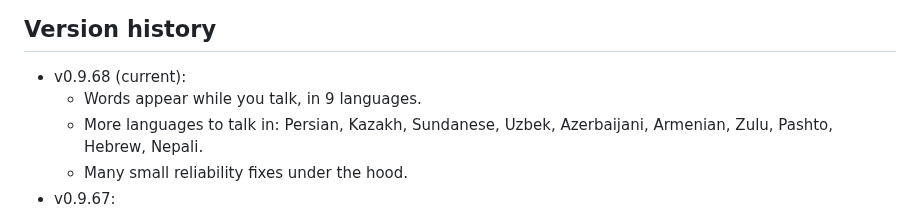
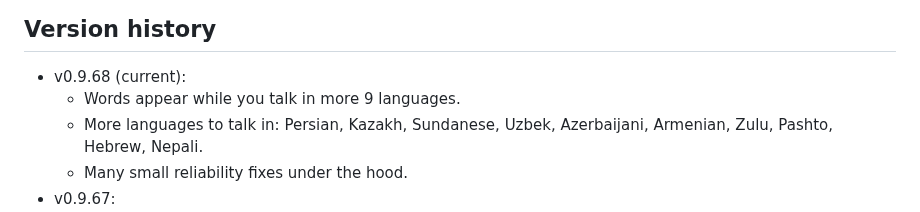
Before and after one commit to humbleangel/supEars_Official, a Markdown page: README.md, the part around the change. Rendered like a GitHub page.

Commit message:
README: v0.9.68 first bullet verbatim per owner

```diff
--- a/README.md
+++ b/README.md
@@ -121,7 +121,7 @@ Windows Ready. Mac and Linux are under development.
 ## Version history
 
 - v0.9.68 (current):
-  - Words appear while you talk, in 9 languages.
+  - Words appear while you talk in more 9 languages.
   - More languages to talk in: Persian, Kazakh, Sundanese, Uzbek, Azerbaijani, Armenian, Zulu, Pashto, Hebrew, Nepali.
   - Many small reliability fixes under the hood.
 - v0.9.67:
```
